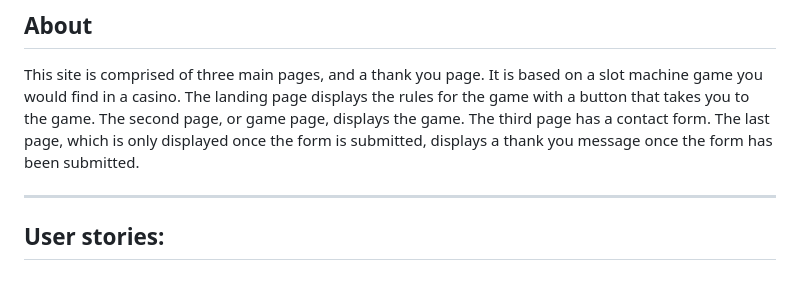
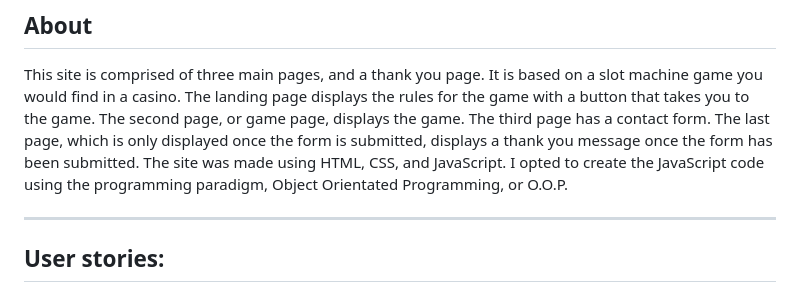
Before and after one commit to Ajfriel86/ReelOfFortune, a Markdown page: README.md, the part around the change. GitHub-like rendering.

```diff
--- a/README.md
+++ b/README.md
@@ -10,6 +10,8 @@ The landing page displays the rules for the game with a button that takes you to
 The second page, or game page, displays the game.
 The third page has a contact form.
 The last page, which is only displayed once the form is submitted, displays a thank you message once the form has been submitted.
+The site was made using HTML, CSS, and JavaScript.
+I opted to create the JavaScript code using the programming paradigm, Object Orientated Programming, or O.O.P.
 
 ---
 
```
